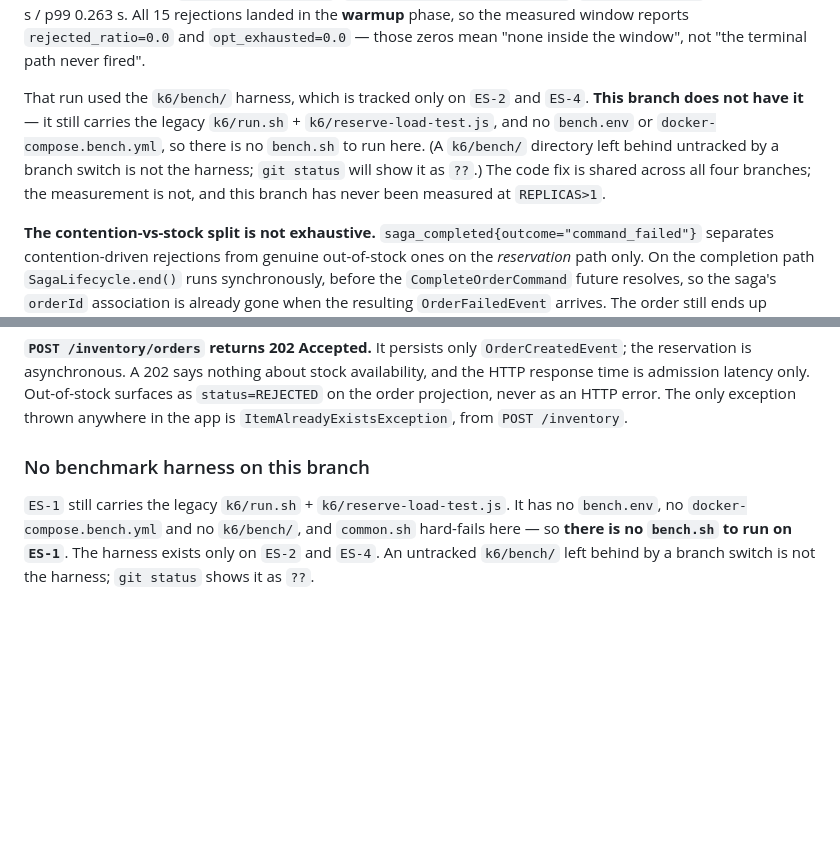
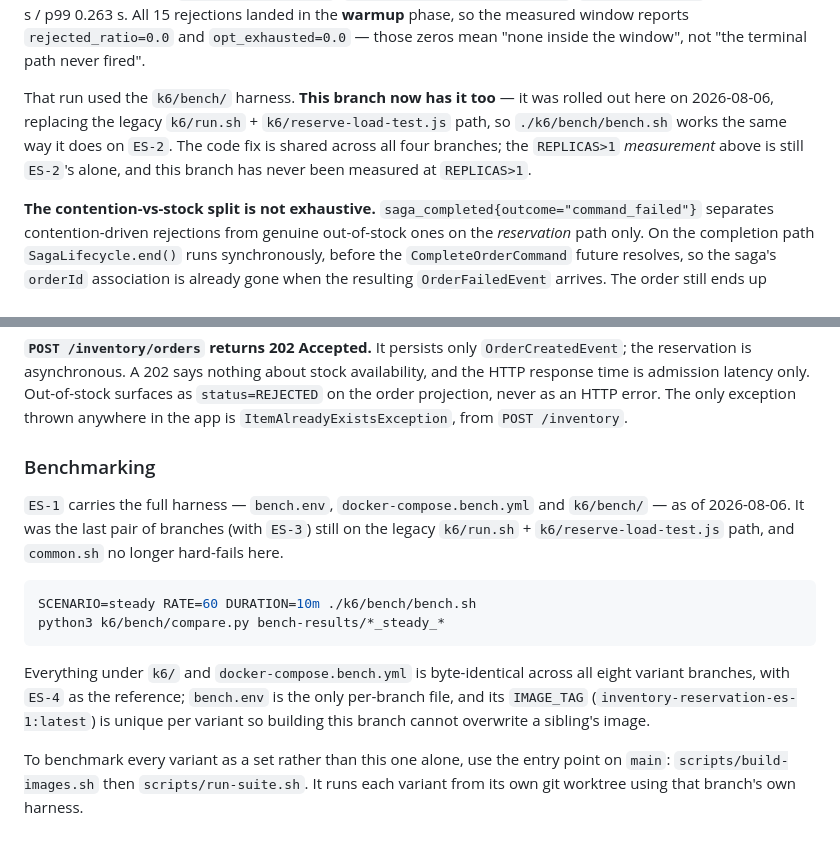
Before and after one commit to WiktorSzymanski/inventory-item, a Markdown page: CLAUDE.md, 2 parts joined by grey strips. Drawn GitHub-style; blank space fills up the shorter version.

Commit message:
docs: correct the harness claims after the eight-branch rollout
The harness is no longer confined to ES-2 and ES-4. ES-1 and ES-3 gained it on 2026-08-06
and TO-1..TO-4 had it already, so every claim that this branch has no bench.sh, or that the
byte-identity reference is ES-2, was wrong.

- reference for the byte-identity check is now ES-4, with an explicit path list (the two
  campaign planning notes under k6/ are ES-4-local and are excluded on purpose)
- records the per-variant IMAGE_TAG convention that replaced the per-family one
- documents the entry point on main (scripts/build-images.sh, scripts/run-suite.sh) and why
  the SHA is stamped with a RUN layer rather than a LABEL

Co-Authored-By: Claude Opus 5 <noreply@anthropic.com>
Claude-Session: https://claude.ai/code/session_01C985adNRKRH2ZjKSAZHNao

````diff
--- a/CLAUDE.md
+++ b/CLAUDE.md
@@ -95,12 +95,11 @@ p99 0.263 s. All 15 rejections landed in the **warmup** phase, so the measured w
 `rejected_ratio=0.0` and `opt_exhausted=0.0` — those zeros mean "none inside the window", not
 "the terminal path never fired".
 
-That run used the `k6/bench/` harness, which is tracked only on `ES-2` and `ES-4`. **This
-branch does not have it** — it still carries the legacy `k6/run.sh` +
-`k6/reserve-load-test.js`, and no `bench.env` or `docker-compose.bench.yml`, so there is no
-`bench.sh` to run here. (A `k6/bench/` directory left behind untracked by a branch switch is
-not the harness; `git status` will show it as `??`.) The code fix is shared across all four
-branches; the measurement is not, and this branch has never been measured at `REPLICAS>1`.
+That run used the `k6/bench/` harness. **This branch now has it too** — it was rolled out
+here on 2026-08-06, replacing the legacy `k6/run.sh` + `k6/reserve-load-test.js` path, so
+`./k6/bench/bench.sh` works the same way it does on `ES-2`. The code fix is shared across
+all four branches; the `REPLICAS>1` *measurement* above is still `ES-2`'s alone, and this
+branch has never been measured at `REPLICAS>1`.
 
 **The contention-vs-stock split is not exhaustive.** `saga_completed{outcome="command_failed"}`
 separates contention-driven rejections from genuine out-of-stock ones on the *reservation*
@@ -225,10 +224,22 @@ response time is admission latency only. Out-of-stock surfaces as `status=REJECT
 order projection, never as an HTTP error. The only exception thrown anywhere in the app is
 `ItemAlreadyExistsException`, from `POST /inventory`.
 
-### No benchmark harness on this branch
+### Benchmarking
 
-`ES-1` still carries the legacy `k6/run.sh` + `k6/reserve-load-test.js`. It has no
-`bench.env`, no `docker-compose.bench.yml` and no `k6/bench/`, and `common.sh` hard-fails
-here — so **there is no `bench.sh` to run on `ES-1`**. The harness exists only on `ES-2` and
-`ES-4`. An untracked `k6/bench/` left behind by a branch switch is not the harness; `git
-status` shows it as `??`.
+`ES-1` carries the full harness — `bench.env`, `docker-compose.bench.yml` and `k6/bench/` —
+as of 2026-08-06. It was the last pair of branches (with `ES-3`) still on the legacy
+`k6/run.sh` + `k6/reserve-load-test.js` path, and `common.sh` no longer hard-fails here.
+
+```bash
+SCENARIO=steady RATE=60 DURATION=10m ./k6/bench/bench.sh
+python3 k6/bench/compare.py bench-results/*_steady_*
+```
+
+Everything under `k6/` and `docker-compose.bench.yml` is byte-identical across all eight
+variant branches, with `ES-4` as the reference; `bench.env` is the only per-branch file, and
+its `IMAGE_TAG` (`inventory-reservation-es-1:latest`) is unique per variant so building this
+branch cannot overwrite a sibling's image.
+
+To benchmark every variant as a set rather than this one alone, use the entry point on
+`main`: `scripts/build-images.sh` then `scripts/run-suite.sh`. It runs each variant from its
+own git worktree using that branch's own harness.
````
